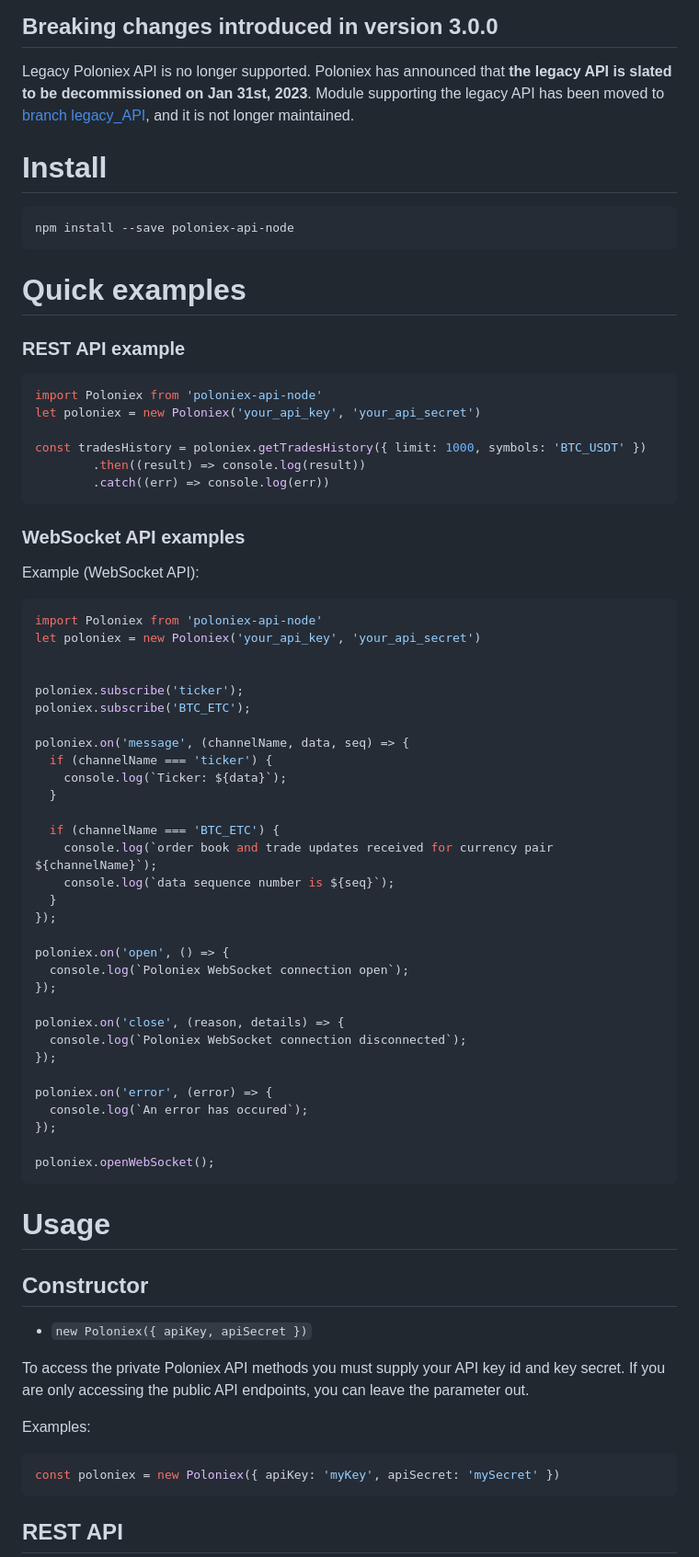
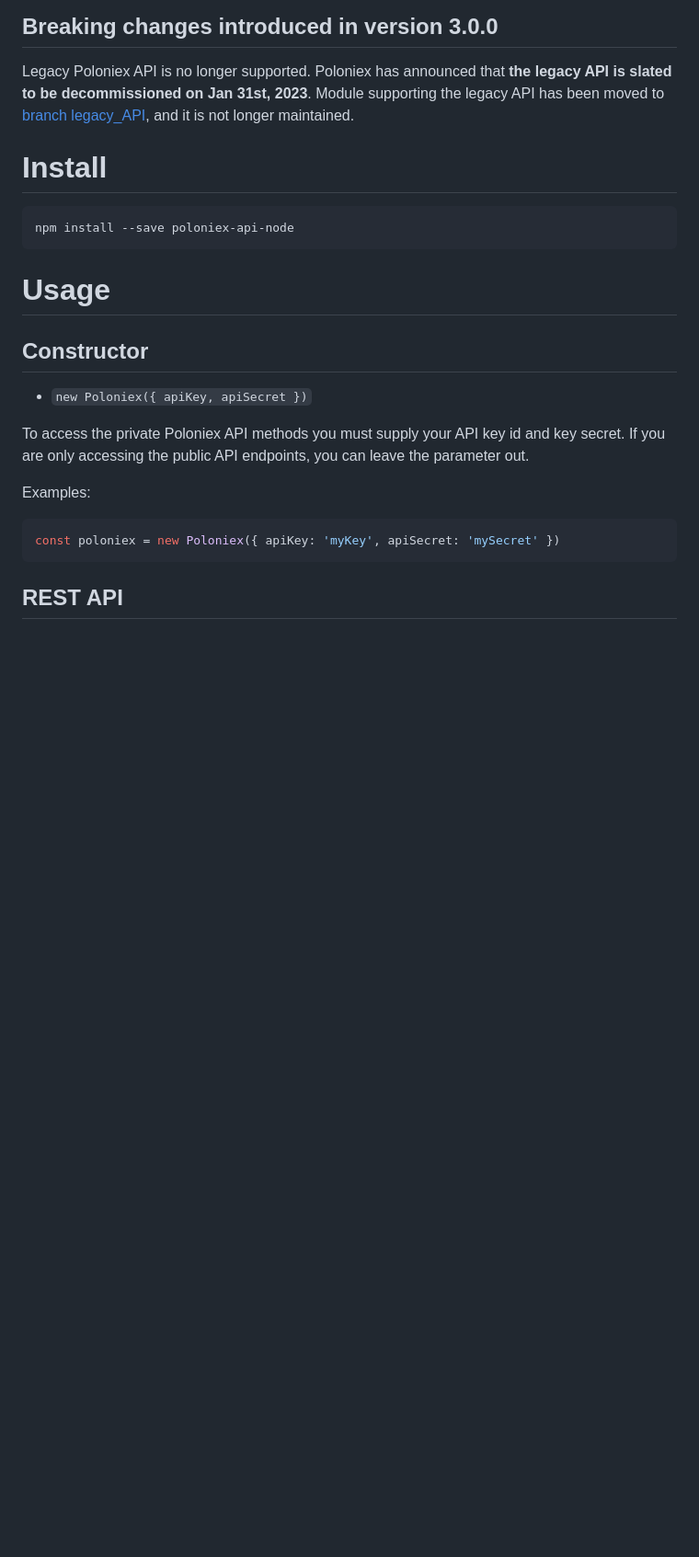
Before and after one commit to dutu/poloniex-api-node, a Markdown page: README.md, the part around one of its changes. Shown at 92% size. Rendered like a GitHub page; blank space fills up the shorter version.

````diff
--- a/README.md
+++ b/README.md
@@ -29,57 +28,6 @@ Module supporting the legacy API has been moved to [branch legacy_API](https://g
 # Install
 
     npm install --save poloniex-api-node
-
-# Quick examples
-
-### REST API example
-
-```js
-import Poloniex from 'poloniex-api-node'
-let poloniex = new Poloniex('your_api_key', 'your_api_secret')
-
-const tradesHistory = poloniex.getTradesHistory({ limit: 1000, symbols: 'BTC_USDT' })
-		.then((result) => console.log(result))
-		.catch((err) => console.log(err))
-```
-
-### WebSocket API examples
-
-Example (WebSocket API):
-
-```js
-import Poloniex from 'poloniex-api-node'
-let poloniex = new Poloniex('your_api_key', 'your_api_secret')
-
-
-poloniex.subscribe('ticker');
-poloniex.subscribe('BTC_ETC');
-
-poloniex.on('message', (channelName, data, seq) => {
-  if (channelName === 'ticker') {
-    console.log(`Ticker: ${data}`);
-  }
-
-  if (channelName === 'BTC_ETC') {
-    console.log(`order book and trade updates received for currency pair ${channelName}`);
-    console.log(`data sequence number is ${seq}`);
-  }
-});
-
-poloniex.on('open', () => {
-  console.log(`Poloniex WebSocket connection open`);
-});
-
-poloniex.on('close', (reason, details) => {
-  console.log(`Poloniex WebSocket connection disconnected`);
-});
-
-poloniex.on('error', (error) => {
-  console.log(`An error has occured`);
-});
-
-poloniex.openWebSocket();
-```
 
 # Usage
 
````
Also changed, not shown: other parts of README.md (+79 -12 lines).
